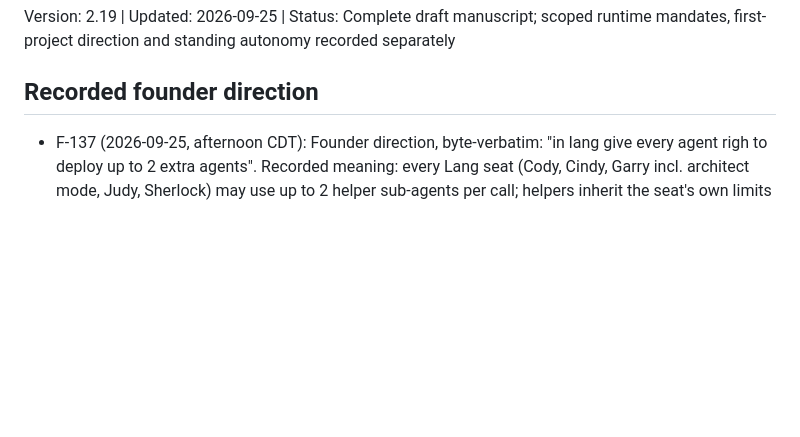
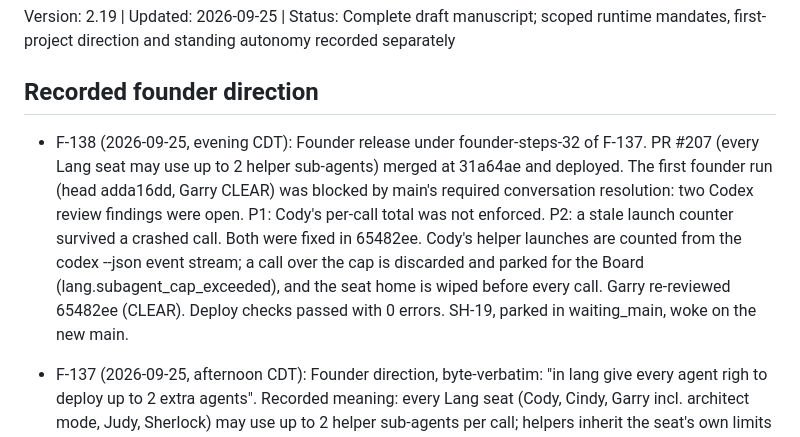
Before and after one commit to turkyildiz/Unilogistix, a Markdown page: governance/BOARD_REGISTER.md, the part around the change. GitHub-like rendering; blank space fills up the shorter version.

Commit message:
Board register v2.19: F-138
Auto-committed by scripts/register-autocommit.sh on Gram. Entries are Maestro-authored; Sherlock review required.

```diff
--- a/governance/BOARD_REGISTER.md
+++ b/governance/BOARD_REGISTER.md
@@ -4,6 +4,7 @@ Version: 2.19 | Updated: 2026-09-25 | Status: Complete draft manuscript; scoped
 
 ## Recorded founder direction
 
+- F-138 (2026-09-25, evening CDT): Founder release under founder-steps-32 of F-137. PR #207 (every Lang seat may use up to 2 helper sub-agents) merged at 31a64ae and deployed. The first founder run (head adda16dd, Garry CLEAR) was blocked by main's required conversation resolution: two Codex review findings were open. P1: Cody's per-call total was not enforced. P2: a stale launch counter survived a crashed call. Both were fixed in 65482ee. Cody's helper launches are counted from the codex --json event stream; a call over the cap is discarded and parked for the Board (lang.subagent_cap_exceeded), and the seat home is wiped before every call. Garry re-reviewed 65482ee (CLEAR). Deploy checks passed with 0 errors. SH-19, parked in waiting_main, woke on the new main.
 - F-137 (2026-09-25, afternoon CDT): Founder direction, byte-verbatim: "in lang give every agent righ to deploy up to 2 extra agents". Recorded meaning: every Lang seat (Cody, Cindy, Garry incl. architect mode, Judy, Sherlock) may use up to 2 helper sub-agents per call; helpers inherit the seat's own limits (same tools, sandbox, web-search setting); the seat stays responsible for its verdict or diff. Today every seat runs with sub-agents disabled. Change touches orchestrator/seat_invoker.py (reserved path), so it ships as a founder release after Garry review, not under D-011.
 - F-136 (2026-09-25, ~08:50 CDT): Founder release under founder-steps-31. PR #202 (founder command `backlog refile`, Garry CLEAR) merged and deployed at c180cec. The founder refiled Forest Shield SH-08 (task 41b2feb8, rejected after Judy's REWORK: Cody asserted APIs it had not read) as new task fe333aba carrying Judy's ruling and the instruction to read every dependency and answer CODY_BLOCKED rather than guess, and thawed the backlog. Same morning, on the founder's "lets merge everything ready": truxon #209 (PM catalog to-do) and #207 (Cloudflare Pages preparation, manual only) merged; dqfile #3 (v1 quick gaps) merged, not deployed; truxon #208 (Aida subdomain + website, tenant sign-in fallback, app meta without price) merging after CI.
 - F-135 (2026-09-25, ~02:30 CDT): D-011 release 1 by Maestro. PR #201 "Format Cody's Python changes before publishing" merged at 687c1947 and deployed 687c194. Defect: Forest Shield SH-02, SH-07 (and SH-08) spent exchanges on ruff-format failures. Fix: CodyAppPublisher formats every .py/.pyi file Cody's diff adds or modifies with the uv.lock-pinned ruff before the commit; reviewers get the diff-tree of the pushed commit. Host: ruff 0.16.8 installed at /usr/local/bin/ruff on oryx from the pinned wheel (sha256 15e7d226...1df verified). First Garry review returned CHANGES_REQUIRED (applied diff taken before formatting); code reading showed it is taken from the commit after formatting; commit 439eccf added a comment and a 4-case test; second review on the exact head CLEAR. Guardrails (section D) untouched; CI green; tests 1122 passed; units active, no traceback, no deploy loop. Founder notice given in the Maestro session.
```
